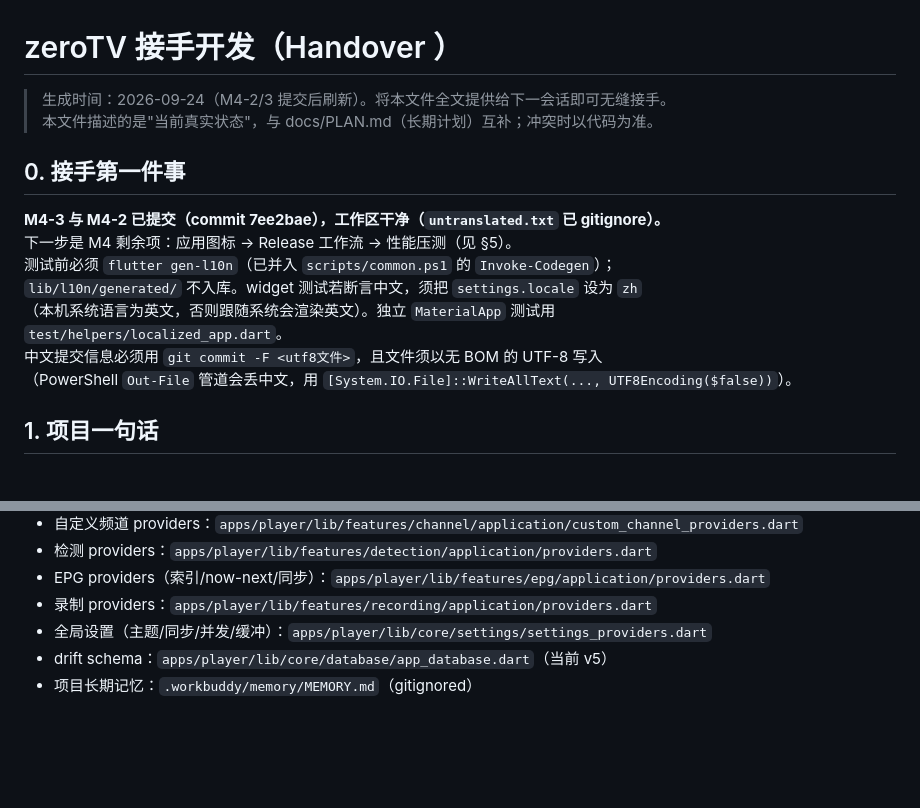
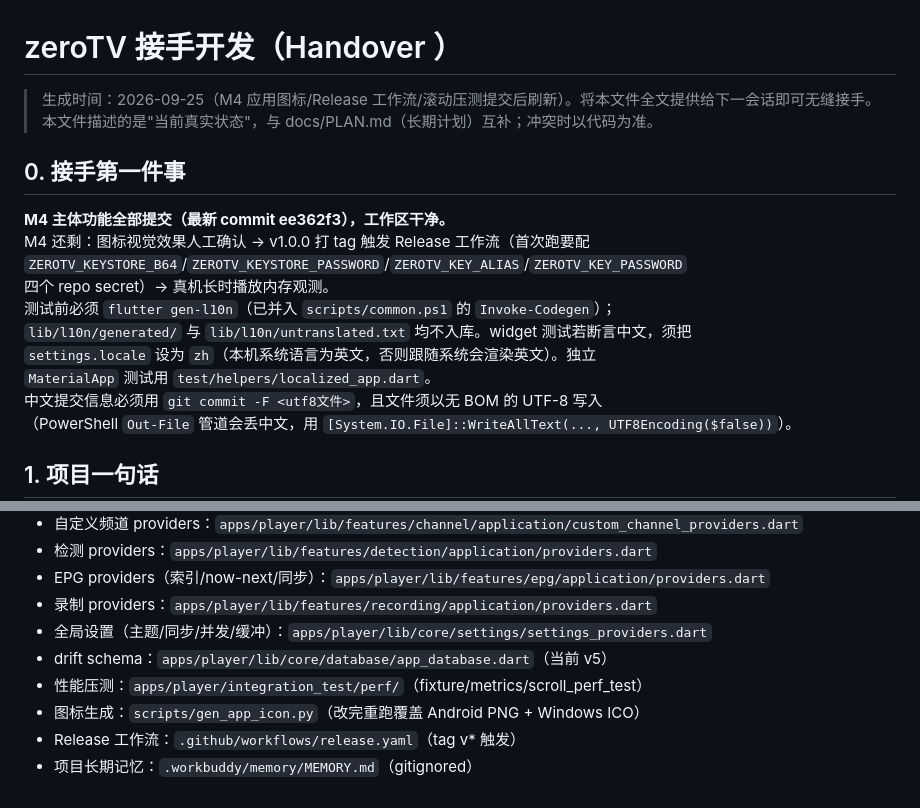
Before and after one commit to yixunfei/zeroTV, a Markdown page: docs/HANDOVER.md, 2 parts joined by grey strips. Rendered like a GitHub page; blank space fills up the shorter version.

```diff
--- a/docs/HANDOVER.md
+++ b/docs/HANDOVER.md
@@ -1,16 +1,18 @@
 # zeroTV 接手开发（Handover ）
 
-> 生成时间：2026-09-24（M4-2/3 提交后刷新）。将本文件全文提供给下一会话即可无缝接手。
+> 生成时间：2026-09-25（M4 应用图标/Release 工作流/滚动压测提交后刷新）。将本文件全文提供给下一会话即可无缝接手。
 > 本文件描述的是"当前真实状态"，与 docs/PLAN.md（长期计划）互补；冲突时以代码为准。
 
 ## 0. 接手第一件事
 
-**M4-3 与 M4-2 已提交（commit 7ee2bae），工作区干净（`untranslated.txt` 已 gitignore）。**
-下一步是 M4 剩余项：应用图标 → Release 工作流 → 性能压测（见 §5）。
+**M4 主体功能全部提交（最新 commit ee362f3），工作区干净。**
+M4 还剩：图标视觉效果人工确认 → v1.0.0 打 tag 触发 Release 工作流（首次跑要配
+`ZEROTV_KEYSTORE_B64`/`ZEROTV_KEYSTORE_PASSWORD`/`ZEROTV_KEY_ALIAS`/`ZEROTV_KEY_PASSWORD`
+四个 repo secret）→ 真机长时播放内存观测。
 测试前必须 `flutter gen-l10n`（已并入 `scripts/common.ps1` 的 `Invoke-Codegen`）；
-`lib/l10n/generated/` 不入库。widget 测试若断言中文，须把 `settings.locale` 设为 `zh`
-（本机系统语言为英文，否则跟随系统会渲染英文）。独立 `MaterialApp` 测试用
-`test/helpers/localized_app.dart`。
+`lib/l10n/generated/` 与 `lib/l10n/untranslated.txt` 均不入库。widget 测试若断言中文，须把
+`settings.locale` 设为 `zh`（本机系统语言为英文，否则跟随系统会渲染英文）。独立
+`MaterialApp` 测试用 `test/helpers/localized_app.dart`。
 中文提交信息必须用 `git commit -F <utf8文件>`，且文件须以无 BOM 的 UTF-8 写入
 （PowerShell `Out-File` 管道会丢中文，用 `[System.IO.File]::WriteAllText(..., UTF8Encoding($false))`）。
 
@@ -184,4 +216,7 @@ M3 已收尾，M4-2/3 已提交。M4 剩余：
 - 录制 providers：`apps/player/lib/features/recording/application/providers.dart`
 - 全局设置（主题/同步/并发/缓冲）：`apps/player/lib/core/settings/settings_providers.dart`
 - drift schema：`apps/player/lib/core/database/app_database.dart`（当前 v5）
+- 性能压测：`apps/player/integration_test/perf/`（fixture/metrics/scroll_perf_test）
+- 图标生成：`scripts/gen_app_icon.py`（改完重跑覆盖 Android PNG + Windows ICO）
+- Release 工作流：`.github/workflows/release.yaml`（tag v* 触发）
 - 项目长期记忆：`.workbuddy/memory/MEMORY.md`（gitignored）
```
Also changed, not shown: other parts of docs/HANDOVER.md (+39 -9 lines), docs/PLAN.md (+13 -4 lines).
